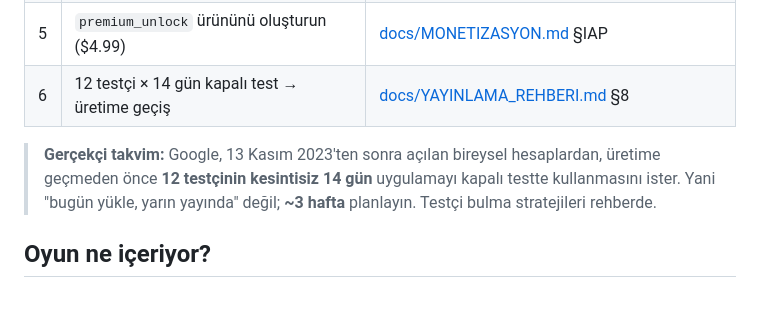
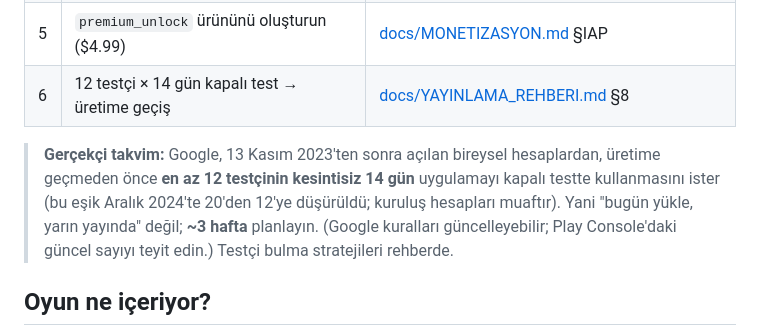
Before and after one commit to tahir94510/jubilant-robot, a Markdown page: README.md, the part around the change. Rendered like a GitHub page; blank space fills up the shorter version.

```diff
--- a/README.md
+++ b/README.md
@@ -62,9 +62,12 @@ Bu repo her push'ta GitHub Actions ile derlenir. Üç önizleme yolunuz var:
 | 6 | 12 testçi × 14 gün kapalı test → üretime geçiş | [docs/YAYINLAMA_REHBERI.md](docs/YAYINLAMA_REHBERI.md) §8 |
 
 > **Gerçekçi takvim:** Google, 13 Kasım 2023'ten sonra açılan bireysel
-> hesaplardan, üretime geçmeden önce **12 testçinin kesintisiz 14 gün**
-> uygulamayı kapalı testte kullanmasını ister. Yani "bugün yükle, yarın
-> yayında" değil; **~3 hafta** planlayın. Testçi bulma stratejileri rehberde.
+> hesaplardan, üretime geçmeden önce **en az 12 testçinin kesintisiz 14 gün**
+> uygulamayı kapalı testte kullanmasını ister (bu eşik Aralık 2024'te 20'den
+> 12'ye düşürüldü; kuruluş hesapları muaftır). Yani "bugün yükle, yarın
+> yayında" değil; **~3 hafta** planlayın. (Google kuralları güncelleyebilir;
+> Play Console'daki güncel sayıyı teyit edin.) Testçi bulma stratejileri
+> rehberde.
 
 ## Oyun ne içeriyor?
 
```
Also changed, not shown: docs/STORE_LISTING.md (+2 -2 lines), docs/YAYINLAMA_REHBERI.md (+9 -2 lines).
